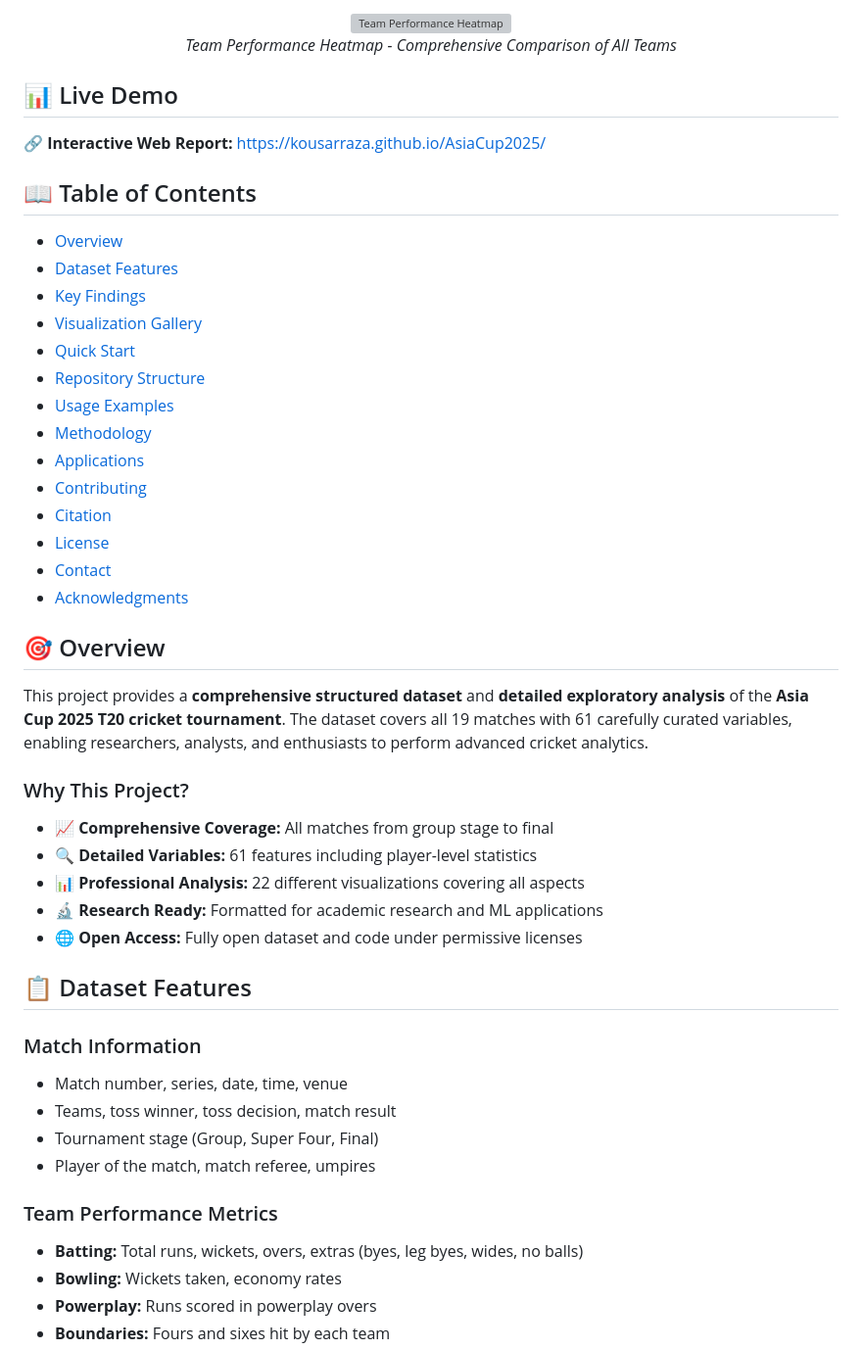
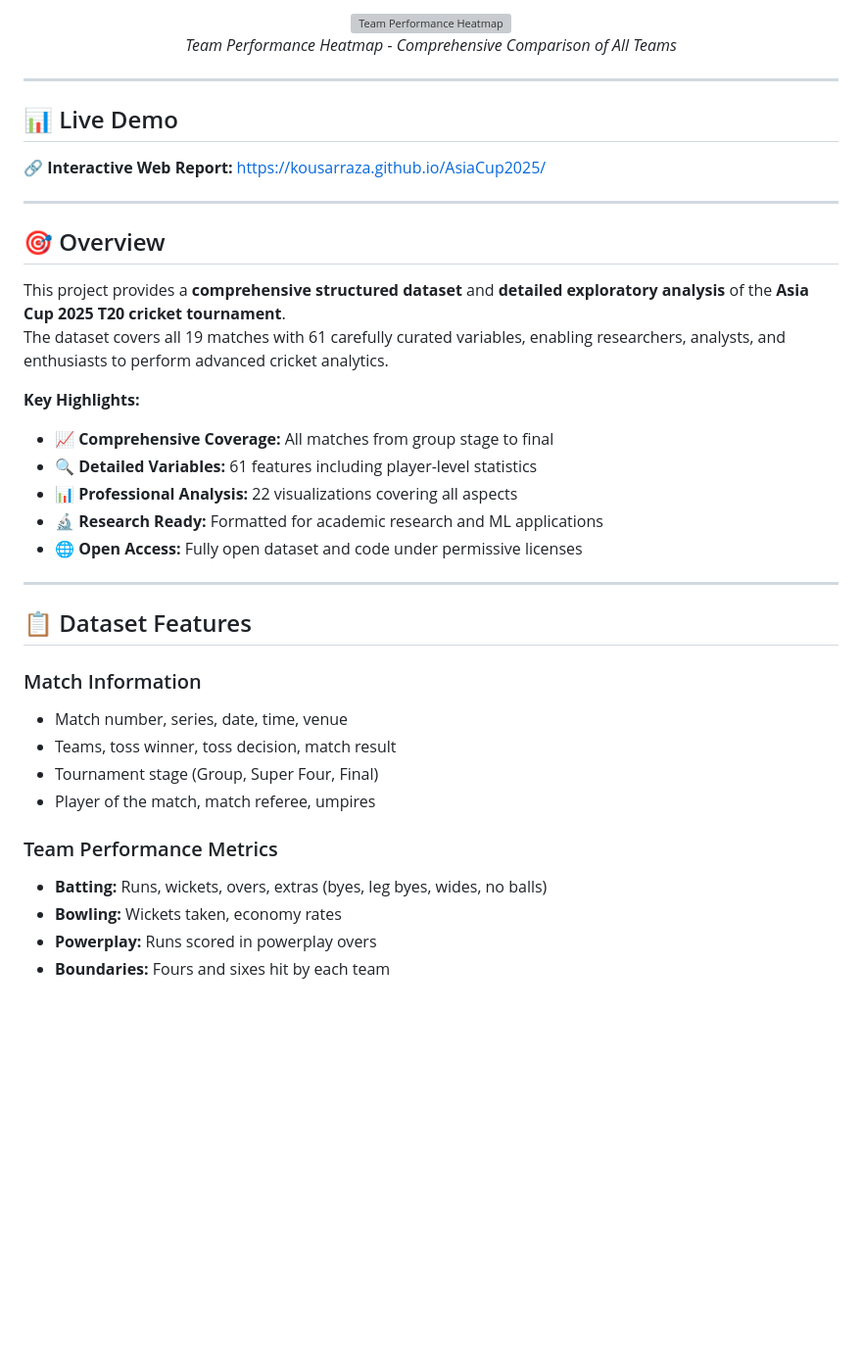
Before and after one commit to kousarraza/AsiaCup2025, a Markdown page: README.md, the part around one of its changes. Shown at 98% size. GitHub-like rendering; blank space fills up the shorter version; grey boxes are pictures that could not be loaded.

```diff
--- a/README.md
+++ b/README.md
@@ -29,38 +18,25 @@ This repository presents a comprehensive, structured dataset and detailed explor
   <em>Team Performance Heatmap - Comprehensive Comparison of All Teams</em>
 </p>
 
+---
+
 ## 📊 Live Demo
-
 🔗 **Interactive Web Report:** [https://kousarraza.github.io/AsiaCup2025/](https://kousarraza.github.io/AsiaCup2025/)
 
-## 📖 Table of Contents
-
-- [Overview](#-overview)
-- [Dataset Features](#-dataset-features)
-- [Key Findings](#-key-findings)
-- [Visualization Gallery](#-visualization-gallery)
-- [Quick Start](#-quick-start)
-- [Repository Structure](#-repository-structure)
-- [Usage Examples](#-usage-examples)
-- [Methodology](#-methodology)
-- [Applications](#-applications)
-- [Contributing](#-contributing)
-- [Citation](#-citation)
-- [License](#-license)
-- [Contact](#-contact)
-- [Acknowledgments](#-acknowledgments)
+---
 
 ## 🎯 Overview
+This project provides a **comprehensive structured dataset** and **detailed exploratory analysis** of the **Asia Cup 2025 T20 cricket tournament**.
+The dataset covers all 19 matches with 61 carefully curated variables, enabling researchers, analysts, and enthusiasts to perform advanced cricket analytics.
 
-This project provides a **comprehensive structured dataset** and **detailed exploratory analysis** of the **Asia Cup 2025 T20 cricket tournament**. The dataset covers all 19 matches with 61 carefully curated variables, enabling researchers, analysts, and enthusiasts to perform advanced cricket analytics.
+**Key Highlights:**
+- 📈 **Comprehensive Coverage:** All matches from group stage to final
+- 🔍 **Detailed Variables:** 61 features including player-level statistics
+- 📊 **Professional Analysis:** 22 visualizations covering all aspects
+- 🔬 **Research Ready:** Formatted for academic research and ML applications
+- 🌐 **Open Access:** Fully open dataset and code under permissive licenses
 
-### Why This Project?
-
-- **📈 Comprehensive Coverage:** All matches from group stage to final
-- **🔍 Detailed Variables:** 61 features including player-level statistics
-- **📊 Professional Analysis:** 22 different visualizations covering all aspects
-- **🔬 Research Ready:** Formatted for academic research and ML applications
-- **🌐 Open Access:** Fully open dataset and code under permissive licenses
+---
 
 ## 📋 Dataset Features
 
@@ -71,7 +47,7 @@ This project provides a **comprehensive structured dataset** and **detailed expl
 - Player of the match, match referee, umpires
 
 ### Team Performance Metrics
-- **Batting:** Total runs, wickets, overs, extras (byes, leg byes, wides, no balls)
+- **Batting:** Runs, wickets, overs, extras (byes, leg byes, wides, no balls)
 - **Bowling:** Wickets taken, economy rates
 - **Powerplay:** Runs scored in powerplay overs
 - **Boundaries:** Fours and sixes hit by each team
```
Also changed, not shown: other parts of README.md (+18 -170 lines).
